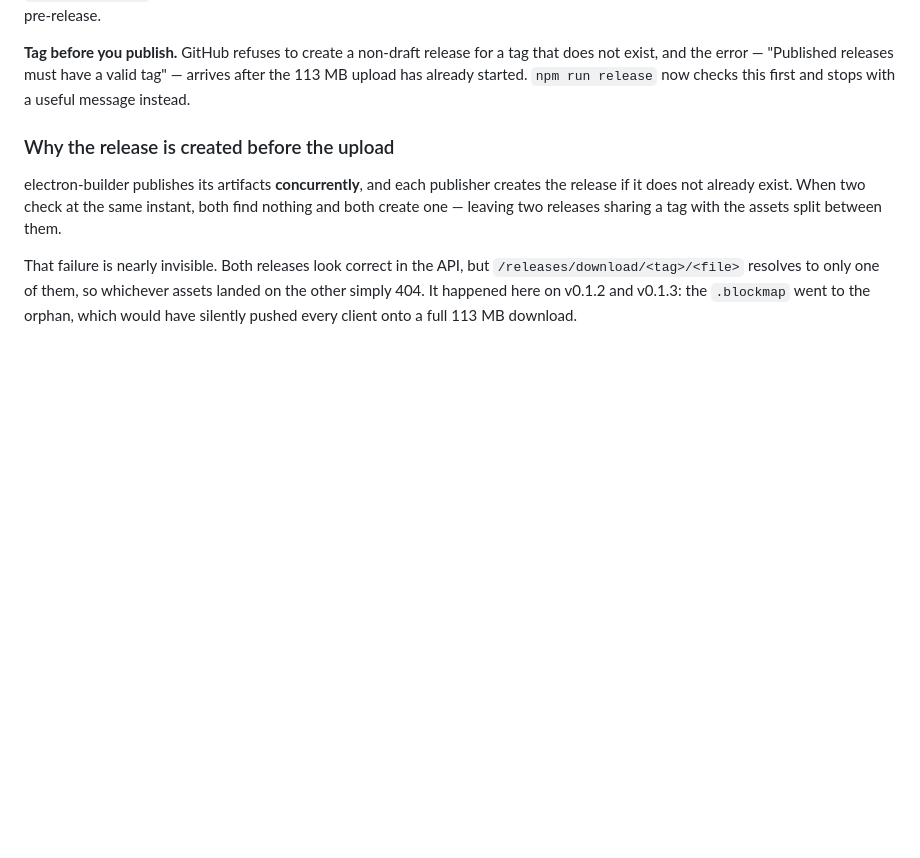
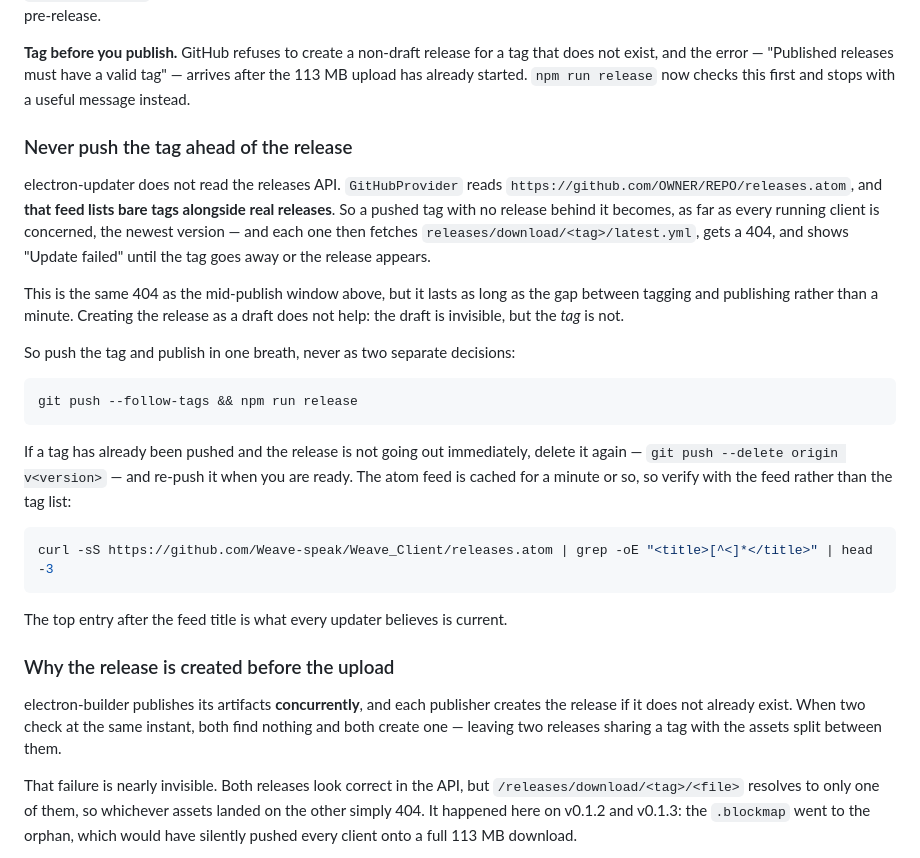
Before and after one commit to Weave-speak/Weave_Client, a Markdown page: docs/releasing.md, the part around the change. Rendered like a GitHub page; blank space fills up the shorter version.

Commit message:
Record that a pushed tag is a release, as far as every updater is concerned
Tagging v0.1.41 ahead of publishing it broke update checks for everyone on
0.1.40. electron-updater does not read the releases API -- GitHubProvider reads
releases.atom, and that feed lists bare tags alongside real releases. So the tag
alone became "the newest version", every client went looking for its latest.yml,
and every client got a 404 and showed "Update failed".

The existing draft mechanism does not cover this. A draft release is invisible
to updaters, which is the whole point of it, but the tag it hangs off is not --
so drafting protects the window between creating a release and finishing its
upload, and does nothing at all for the window between pushing a tag and
starting the release.

The fix while it was happening was to delete the remote tag, which puts the
previous release back at the top of the feed within about a minute. Recorded
here with the verification command, because the tag list is not the thing to
check -- the feed is, and it is cached.

Co-Authored-By: Claude Opus 5 <noreply@anthropic.com>

````diff
--- a/docs/releasing.md
+++ b/docs/releasing.md
@@ -57,6 +57,35 @@ and publishes to GitHub Releases as a pre-release.
 not exist, and the error — "Published releases must have a valid tag" — arrives after the
 113 MB upload has already started. `npm run release` now checks this first and stops with a
 useful message instead.
+
+### Never push the tag ahead of the release
+
+electron-updater does not read the releases API. `GitHubProvider` reads
+`https://github.com/OWNER/REPO/releases.atom`, and **that feed lists bare tags alongside
+real releases**. So a pushed tag with no release behind it becomes, as far as every
+running client is concerned, the newest version — and each one then fetches
+`releases/download/<tag>/latest.yml`, gets a 404, and shows "Update failed" until the tag
+goes away or the release appears.
+
+This is the same 404 as the mid-publish window above, but it lasts as long as the gap
+between tagging and publishing rather than a minute. Creating the release as a draft does
+not help: the draft is invisible, but the *tag* is not.
+
+So push the tag and publish in one breath, never as two separate decisions:
+
+```bash
+git push --follow-tags && npm run release
+```
+
+If a tag has already been pushed and the release is not going out immediately, delete it
+again — `git push --delete origin v<version>` — and re-push it when you are ready. The
+atom feed is cached for a minute or so, so verify with the feed rather than the tag list:
+
+```bash
+curl -sS https://github.com/Weave-speak/Weave_Client/releases.atom | grep -oE "<title>[^<]*</title>" | head -3
+```
+
+The top entry after the feed title is what every updater believes is current.
 
 ### Why the release is created before the upload
 
````
